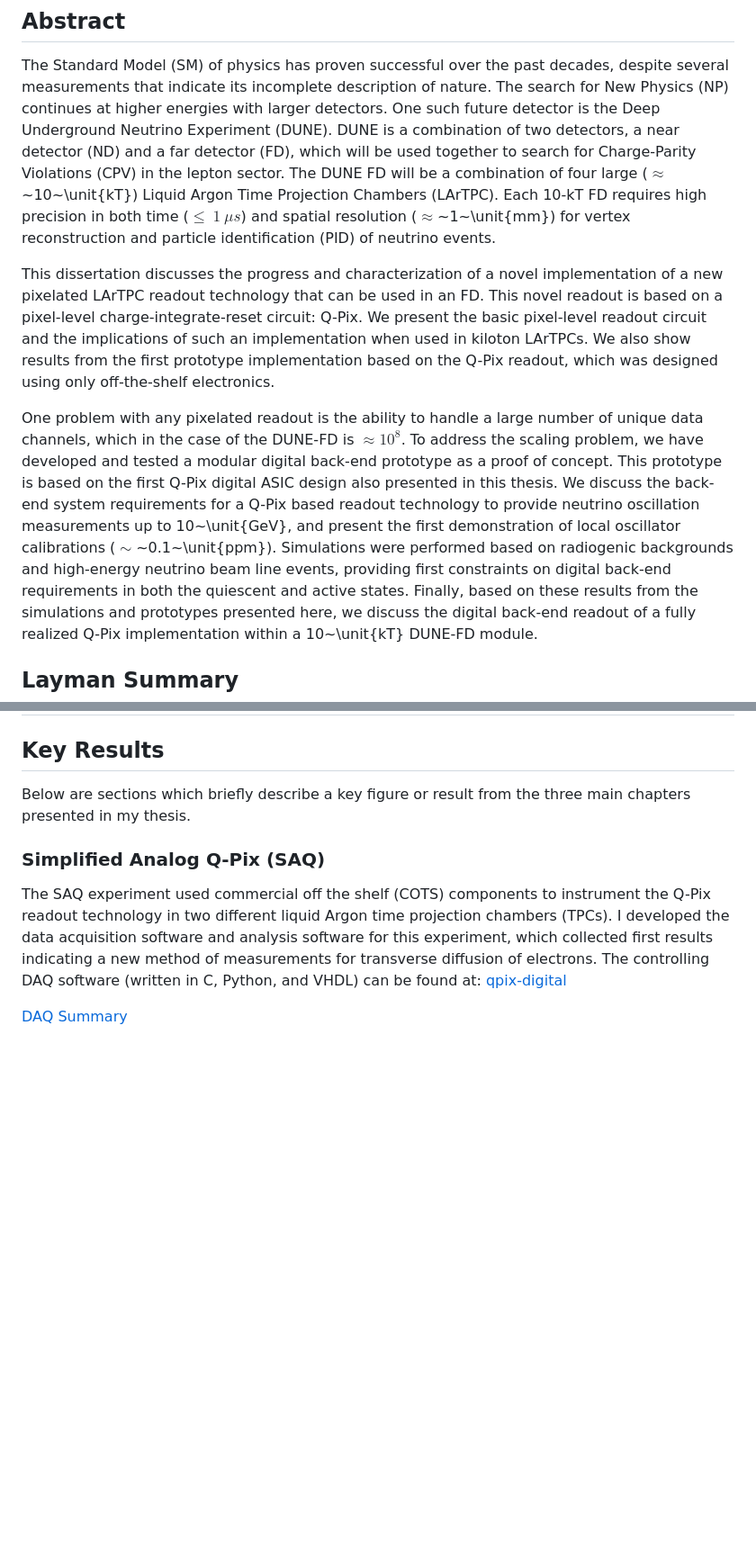
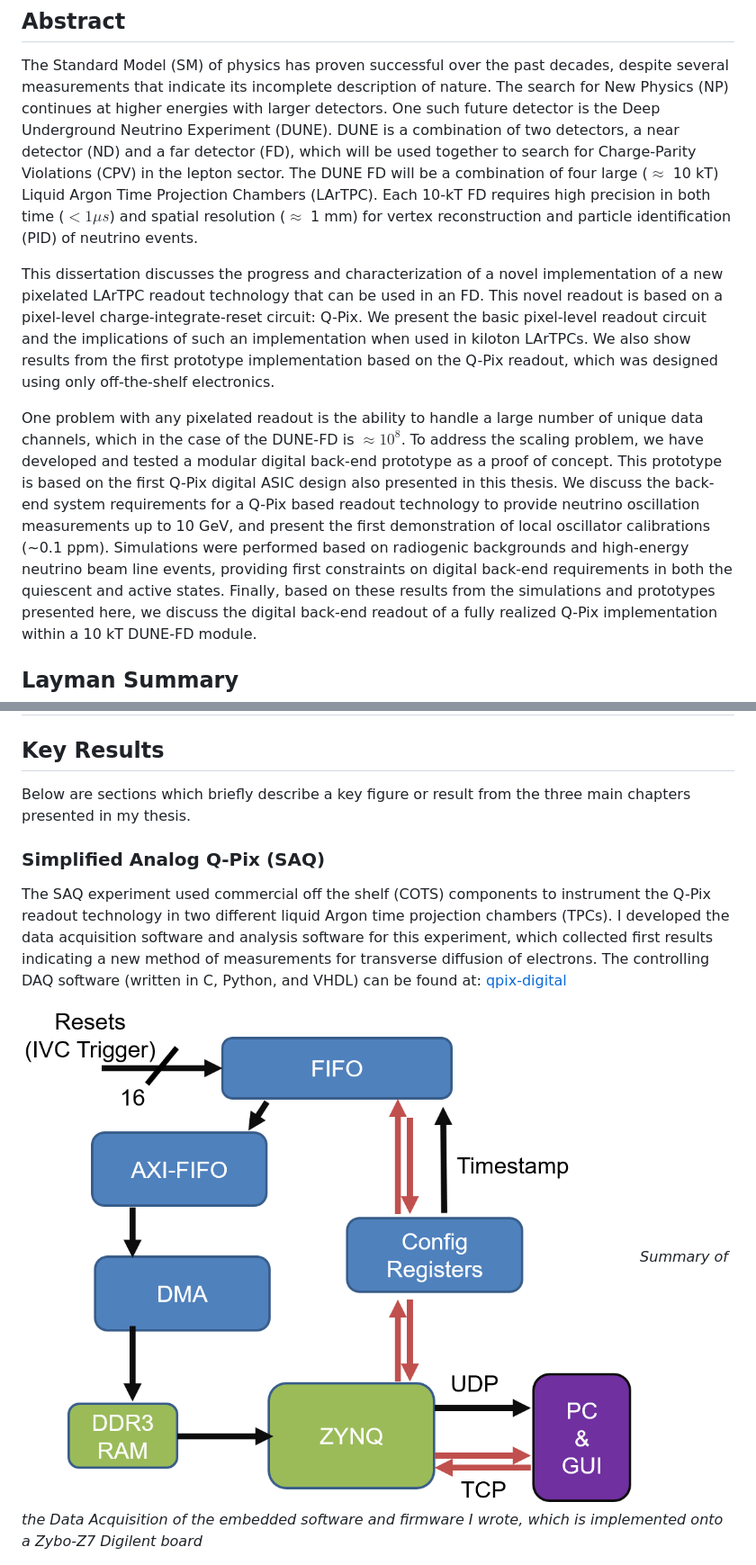
Before and after one commit to kkeefe/qp_dissertation, a Markdown page: README.md, 2 parts joined by grey strips. Shown: that part at 90% size. Rendered like a GitHub page; blank space fills up the shorter version.

Commit message:
further readme updates, abstract cleanup latex

```diff
--- a/README.md
+++ b/README.md
@@ -12,8 +12,8 @@ The Standard Model (SM) of physics has proven successful over the past decades,
 The search for New Physics (NP) continues at higher energies with larger detectors.
 One such future detector is the Deep Underground Neutrino Experiment (DUNE).
 DUNE is a combination of two detectors, a near detector (ND) and a far detector (FD), which will be used together to search for Charge-Parity Violations (CPV) in the lepton sector.
-The DUNE FD will be a combination of four large ($\approx$~10~\unit{kT}) Liquid Argon Time Projection Chambers (LArTPC).
-Each 10-kT FD requires high precision in both time ($\le~1~\mu s$) and spatial resolution ($\approx$~1~\unit{mm}) for vertex reconstruction and particle identification (PID) of neutrino events.
+The DUNE FD will be a combination of four large ($\approx$ 10 kT) Liquid Argon Time Projection Chambers (LArTPC).
+Each 10-kT FD requires high precision in both time ($< 1 \mu s$) and spatial resolution ($\approx$ 1 mm) for vertex reconstruction and particle identification (PID) of neutrino events.
 
 This dissertation discusses the progress and characterization of a novel implementation of a new pixelated LArTPC readout technology that can be used in an FD.
 This novel readout is based on a pixel-level charge-integrate-reset circuit: Q-Pix.
@@ -23,9 +23,9 @@ We also show results from the first prototype implementation based on the Q-Pix
 One problem with any pixelated readout is the ability to handle a large number of unique data channels, which in the case of the DUNE-FD is $\approx 10^8$.
 To address the scaling problem, we have developed and tested a modular digital back-end prototype as a proof of concept.
 This prototype is based on the first Q-Pix digital ASIC design also presented in this thesis.
-We discuss the back-end system requirements for a Q-Pix based readout technology to provide neutrino oscillation measurements up to 10~\unit{GeV}, and present the first demonstration of local oscillator calibrations ($\sim$~0.1~\unit{ppm}).
+We discuss the back-end system requirements for a Q-Pix based readout technology to provide neutrino oscillation measurements up to 10 GeV, and present the first demonstration of local oscillator calibrations (~0.1 ppm).
 Simulations were performed based on radiogenic backgrounds and high-energy neutrino beam line events, providing first constraints on digital back-end requirements in both the quiescent and active states.
-Finally, based on these results from the simulations and prototypes presented here, we discuss the digital back-end readout of a fully realized Q-Pix implementation within a 10~\unit{kT} DUNE-FD module.
+Finally, based on these results from the simulations and prototypes presented here, we discuss the digital back-end readout of a fully realized Q-Pix implementation within a 10 kT DUNE-FD module.
 
 ## Layman Summary
 
@@ -40,5 +40,6 @@ The SAQ experiment used commercial off the shelf (COTS) components to instrument
 I developed the data acquisition software and analysis software for this experiment, which collected first results indicating a new method of measurements for transverse diffusion of electrons.
 The controlling DAQ software (written in C, Python, and VHDL) can be found at: [qpix-digital](https://github.com/kkeefe/qpix-digital/tree/master)
 
-[DAQ Summary](https://github.com/kkeefe/qp_dissertation/blob/main/images/saq_daq_firmware_summary.png)
+![DAQ Summary](https://github.com/kkeefe/qp_dissertation/blob/main/images/saq_daq_firmware_summary.png)
+*Summary of the Data Acquisition of the embedded software and firmware I wrote, which is implemented onto a Zybo-Z7 Digilent board*
 
```
Also changed, not shown: other parts of README.md (+7 -3 lines).
